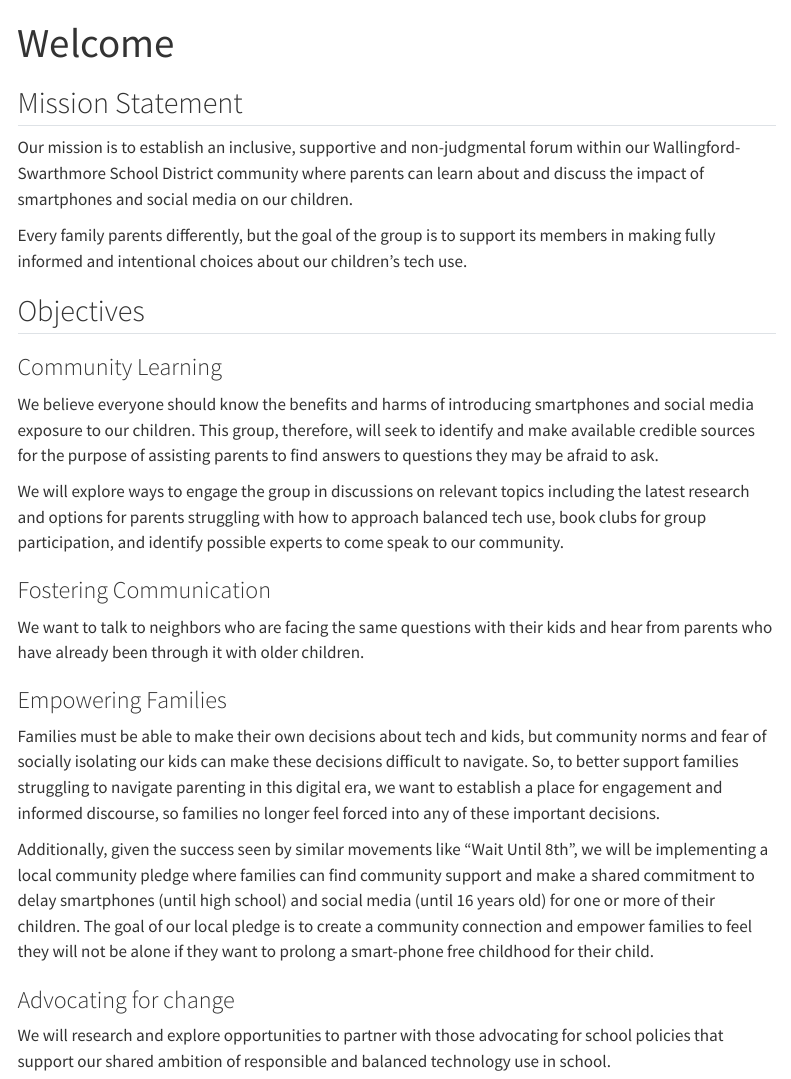
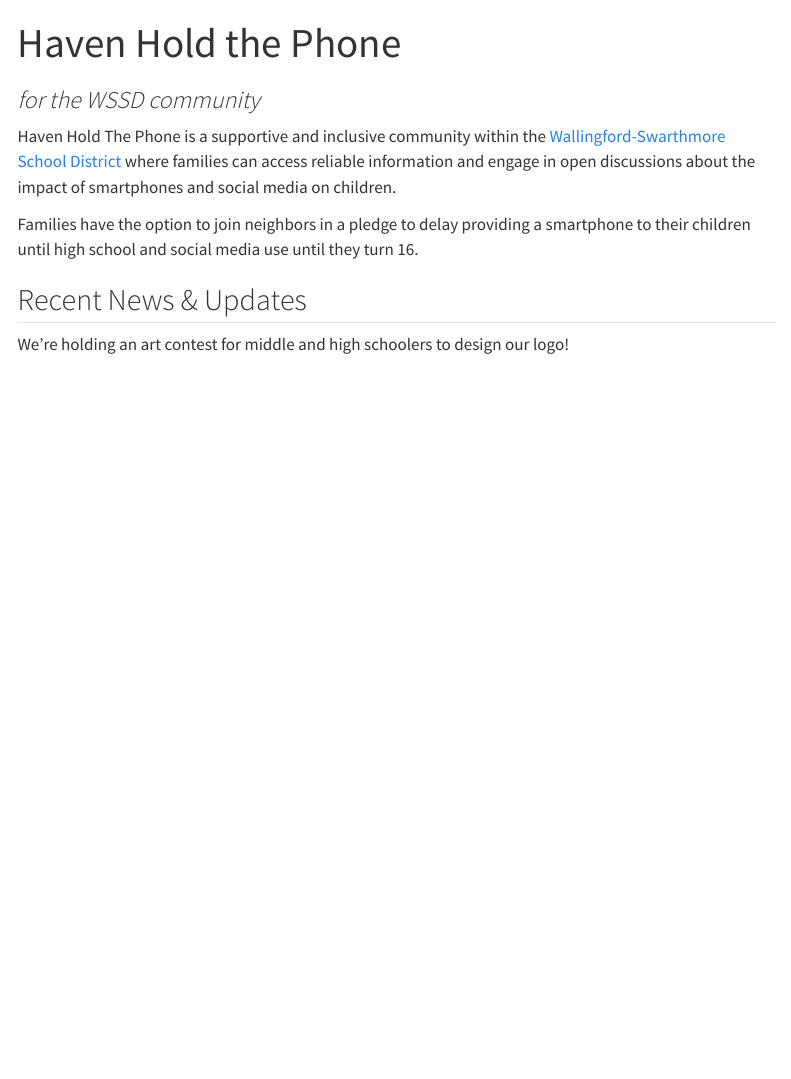
Before and after one commit to randyzwitch/havenholdthephone, a Quarto document (index.qmd): the page in a window 1100 px wide, from its top. Rendered offline with R 4.5, knitr and Pandoc in place of Quarto, with nearby package versions; menus at the side of the page are left out.

Commit message:
Update content

```diff
--- a/_quarto.yml
+++ b/_quarto.yml
@@ -6,7 +6,7 @@
 
 website:
   page-navigation: true
-  title: "Haven Hold The Phone"
+  title: ""
   description: ""
   site-url: "https://havenholdthephone.com"
 
@@ -22,3 +24,4 @@
+        text: The Pledge
 
   page-footer:
     left: "This page is built with ❤️ and [Quarto](https://quarto.org/)."
--- a/index.qmd
+++ b/index.qmd
@@ -1,41 +1,12 @@
 ---
-title: "Welcome"
+title: "Haven Hold the Phone"
+subtitle: "_for the WSSD community_"
 ---
 
-## Mission Statement
+Haven Hold The Phone is a supportive and inclusive community within the [Wallingford-Swarthmore School District](https://wssd.org/) where families can access reliable information and engage in open discussions about the impact of smartphones and social media on children.
 
-Our mission is to establish an inclusive, supportive and non-judgmental forum within our Wallingford-Swarthmore School District community where parents can learn about and discuss the impact of smartphones and social media on our children.
+Families have the option to join neighbors in a pledge to delay providing a smartphone to their children until high school and social media use until they turn 16.
 
-Every family parents differently, but the goal of the group is to support its members in making fully informed and intentional choices about our children's tech use.
+## Recent News & Updates
 
-## Objectives
-
-### Community Learning
-
-We believe everyone should know the benefits and harms of introducing smartphones and social media exposure to our children.  This group, therefore, will seek to identify and make available credible sources for the purpose of assisting parents to find answers to questions they may be afraid to ask.
-
-  We will explore ways to engage the group in discussions on relevant topics including the latest research and options for parents struggling with how to approach balanced tech use, book clubs for group participation, and identify possible experts to come speak to our community.
-
-### Fostering Communication
-
-We want to talk to neighbors who are facing the same questions with their kids and hear from parents who have already been through it with older children.
-
-### Empowering Families
-
-Families must be able to make their own decisions about tech and kids, but community norms and fear of socially isolating our kids can make these decisions difficult to navigate. So, to better support families struggling to navigate parenting in this digital era, we want to establish a place for engagement and informed discourse, so families no longer feel forced into any of these important decisions.
-
-  Additionally, given the success seen by similar movements like “Wait Until 8th", we will be implementing a local community pledge where families can find community support and make a shared commitment to delay smartphones (until high school) and social media (until 16 years old) for one or more of their children. The goal of our local pledge is to create a community connection and empower families to feel they will not be alone if they want to prolong a smart-phone free childhood for their child.
-
-### Advocating for change
-
-We will research and explore opportunities to partner with those advocating for school policies that support our shared ambition of responsible and balanced technology use in school.
-
-
-<!-- We are exploring a parent pact based on the book [The Anxious Generation](https://www.anxiousgeneration.com/book) by [Jonathan Haidt](https://jonathanhaidt.com/anxious-generation/) and his 4 new norms: -->
-
-<!-- 1) No smartphones before high school -->
-<!-- 2) No social media before age 16 -->
-<!-- 3) Phone-free schools -->
-<!-- 4) More independence, free play, and responsibility in the real world. -->
-
-<!-- If you aren't sure or your kids already have a smartphone, please join the [Facebook group](https://www.facebook.com/groups/915060343634375) anyway 🙂 -->
+We're holding an art contest for middle and high schoolers to design our logo!
```
Also changed, not shown: mission.qmd (added, +24 -0 lines), pledge.qmd (added, +3 -0 lines), _quarto.yml (10 more changed lines), 1 other file.
